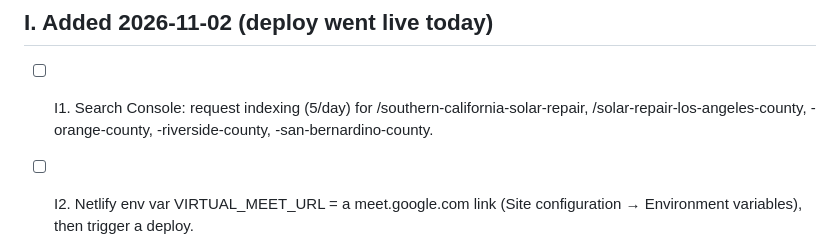
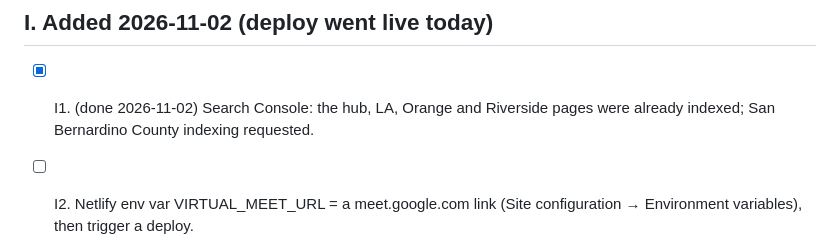
Before and after one commit to dennislarsen29-design/fixmy-energy, a Markdown page: reports/action-checklist.md, the part around the change. Drawn GitHub-style.

Commit message:
Checklist: mark California indexing (I1) done
Co-Authored-By: Claude Sonnet 5.5 <noreply@anthropic.com>
Claude-Session: https://claude.ai/code/session_01XhnMgGYGN1SJe2EcWv2B6J

```diff
--- a/reports/action-checklist.md
+++ b/reports/action-checklist.md
@@ -45,7 +45,7 @@ Status: [ ] open · [x] done · [-] dismissed
 - [ ] H6. Review the careers page income claims ($50-90K year-1 average, $150K top performer): keep only what you can back up with real payroll numbers.
 
 ## I. Added 2026-11-02 (deploy went live today)
-- [ ] I1. Search Console: request indexing (5/day) for /southern-california-solar-repair, /solar-repair-los-angeles-county, -orange-county, -riverside-county, -san-bernardino-county.
+- [x] I1. (done 2026-11-02) Search Console: the hub, LA, Orange and Riverside pages were already indexed; San Bernardino County indexing requested.
 - [ ] I2. Netlify env var VIRTUAL_MEET_URL = a meet.google.com link (Site configuration → Environment variables), then trigger a deploy.
 - [ ] I3. Tell Claude: Axia paid on 11/6 (mark $2,438.10 DC share received); Vijay Ranu $300 keep/delete; "go" to delete the two stale job costs (Sandberg $15,272, Dennis Test $300).
 - [ ] I4. Utah compliance questions (HB 57 registration/bond, W-2 vs 1099 reps, contractor license) → counsel or Utah Division of Consumer Protection. Parked in S.U.N., not blocking.
```
